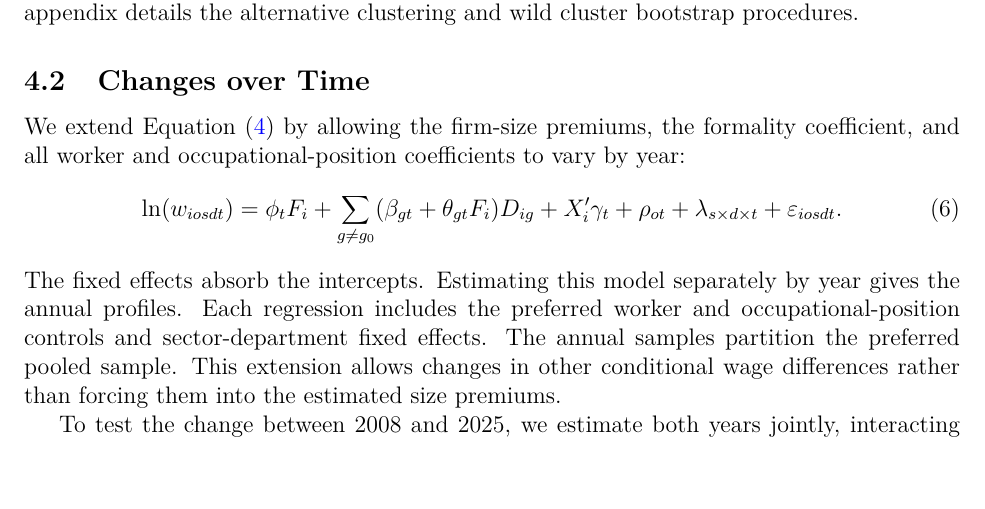
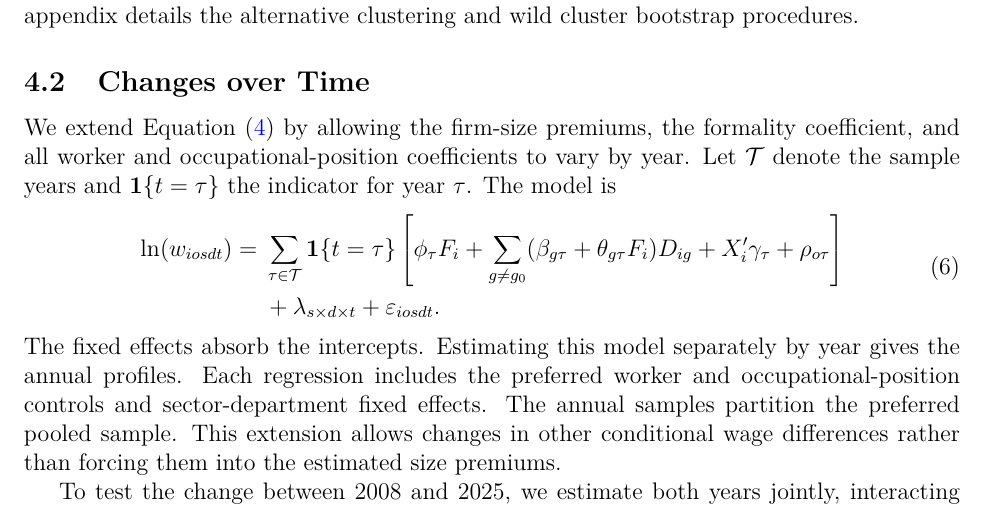
Before and after one commit to oliverpardo1979/Again-Firm-Size-Paper, a LaTeX paper (manuscript_no_author_details.tex, which reads Paper/sections/methodology.tex): part of page 12 of 58, cut so that both start at the same text, the shorter picture padded with empty space. Compiled offline with pdfLaTeX.

Commit message:
Make year interactions explicit in the dynamic specification

```diff
--- a/Paper/sections/methodology.tex
+++ b/Paper/sections/methodology.tex
@@ -85,12 +85,19 @@ bootstrap procedures.
 
 We extend Equation~(\ref{eq:main}) by allowing the firm-size premiums, the
 formality coefficient, and all worker and occupational-position coefficients
-to vary by year:
+to vary by year. Let \(\mathcal T\) denote the sample years and
+\(\mathbf{1}\{t=\tau\}\) the indicator for year \(\tau\). The model is
 \begin{equation}\label{eq:preferred-dynamics}
-  \ln(w_{iosdt}) = \phi_t F_i
-  + \sum_{g\neq g_0}(\beta_{gt}+\theta_{gt}F_i)D_{ig}
-  + X_i'\gamma_t+\rho_{ot}
-  + \lambda_{s\times d\times t}+\varepsilon_{iosdt}.
+  \begin{aligned}
+    \ln(w_{iosdt}) ={}&
+    \sum_{\tau\in\mathcal T}\mathbf{1}\{t=\tau\}
+    \left[
+      \phi_\tau F_i
+      + \sum_{g\neq g_0}(\beta_{g\tau}+\theta_{g\tau}F_i)D_{ig}
+      + X_i'\gamma_\tau+\rho_{o\tau}
+    \right] \\
+    &+ \lambda_{s\times d\times t}+\varepsilon_{iosdt}.
+  \end{aligned}
 \end{equation}
 The fixed effects absorb the intercepts. Estimating this model separately by
 year gives the annual profiles. Each regression includes the preferred worker
```
